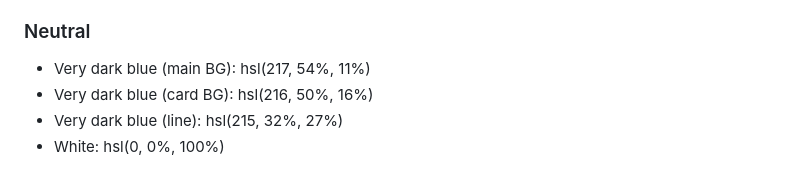
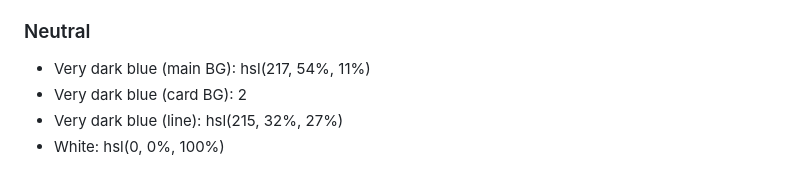
Before and after one commit to victormnuzzi/fem-nft-preview-card-component, a Markdown page: style-guide.md, the part around the change. Drawn GitHub-style.

```diff
--- a/style-guide.md
+++ b/style-guide.md
@@ -17,7 +17,7 @@ The designs were created to the following widths:
 ### Neutral
 
 - Very dark blue (main BG): hsl(217, 54%, 11%)
-- Very dark blue (card BG): hsl(216, 50%, 16%)
+- Very dark blue (card BG): 2
 - Very dark blue (line): hsl(215, 32%, 27%)
 - White: hsl(0, 0%, 100%)
 
```
Also changed, not shown: design/solution-screenshot.png (added), 2 other files.
